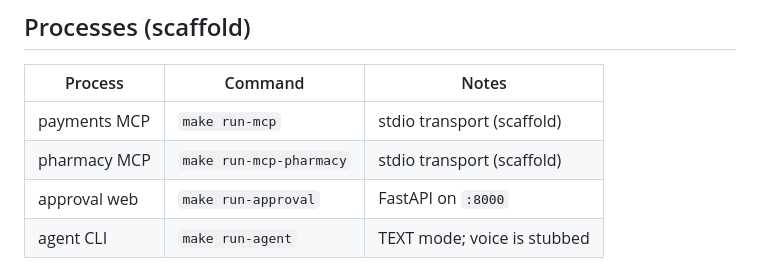
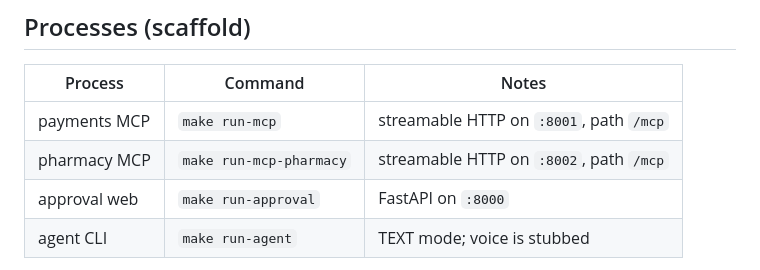
Before and after one commit to thebhavye/kavalan, a Markdown page: docs/ARCHITECTURE.md, the part around the change. Drawn GitHub-style.

```diff
--- a/docs/ARCHITECTURE.md
+++ b/docs/ARCHITECTURE.md
@@ -73,8 +73,8 @@ Failures **raise**, they do not return flags: `PolicyBlockedException`
 
 | Process | Command | Notes |
 |---|---|---|
-| payments MCP | `make run-mcp` | stdio transport (scaffold) |
-| pharmacy MCP | `make run-mcp-pharmacy` | stdio transport (scaffold) |
+| payments MCP | `make run-mcp` | streamable HTTP on `:8001`, path `/mcp` |
+| pharmacy MCP | `make run-mcp-pharmacy` | streamable HTTP on `:8002`, path `/mcp` |
 | approval web | `make run-approval` | FastAPI on `:8000` |
 | agent CLI | `make run-agent` | TEXT mode; voice is stubbed |
 
```
Also changed, not shown: README.md (+2 -2 lines).
